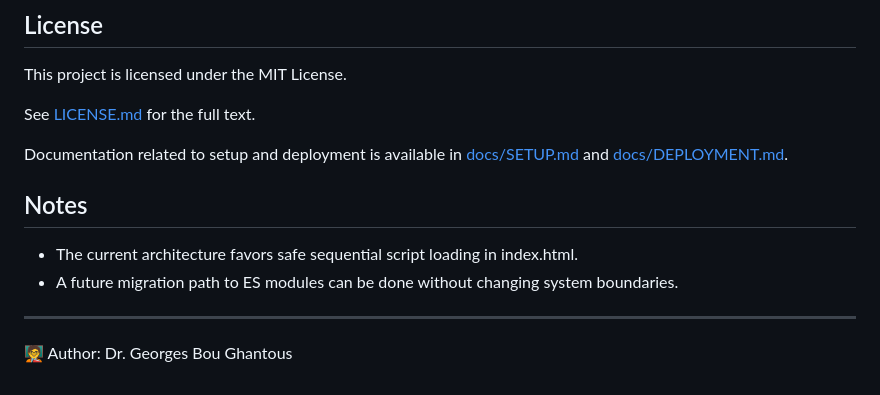
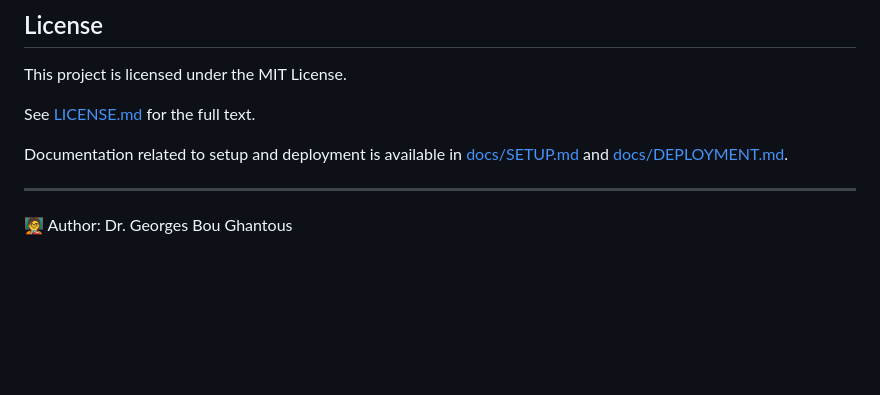
Before and after one commit to Georges034302/solar-system-threejs, a Markdown page: README.md, the part around the change. Rendered like a GitHub page; blank space fills up the shorter version.

Commit message:
docs: remove outdated v1.0 notes from README

```diff
--- a/README.md
+++ b/README.md
@@ -127,11 +127,6 @@ See [LICENSE.md](LICENSE.md) for the full text.
 
 Documentation related to setup and deployment is available in [docs/SETUP.md](docs/SETUP.md) and [docs/DEPLOYMENT.md](docs/DEPLOYMENT.md).
 
-## Notes
-
-- The current architecture favors safe sequential script loading in index.html.
-- A future migration path to ES modules can be done without changing system boundaries.
-
 ---
 
 <p><span style="font-size:12px;color:#9ca3af;">🧑‍🏫 Author: Dr. Georges Bou Ghantous</span></p>
```
